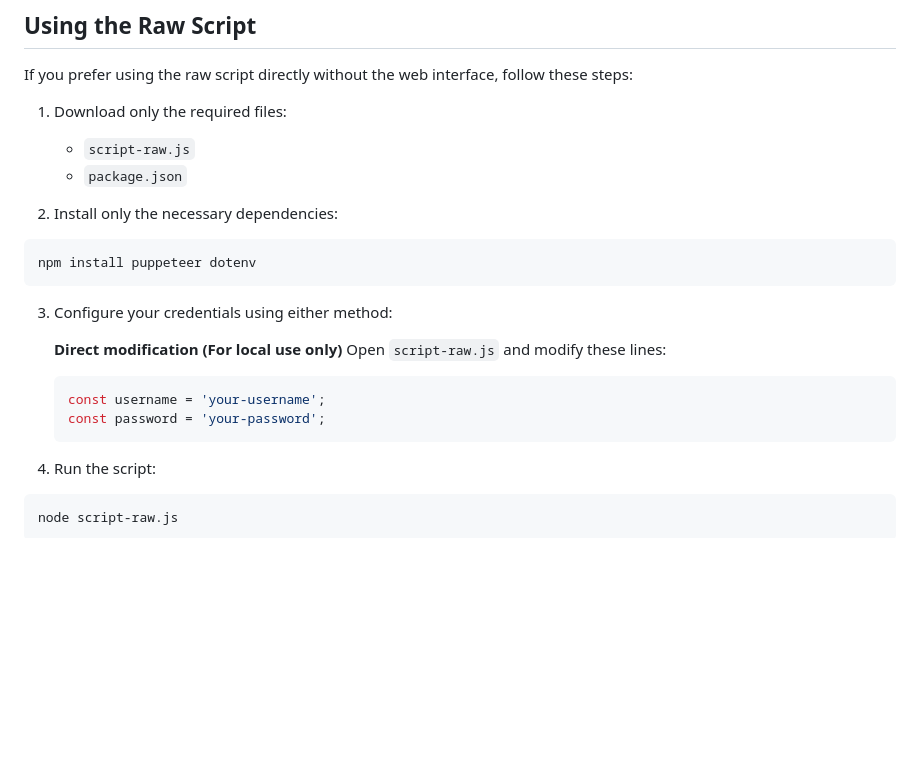
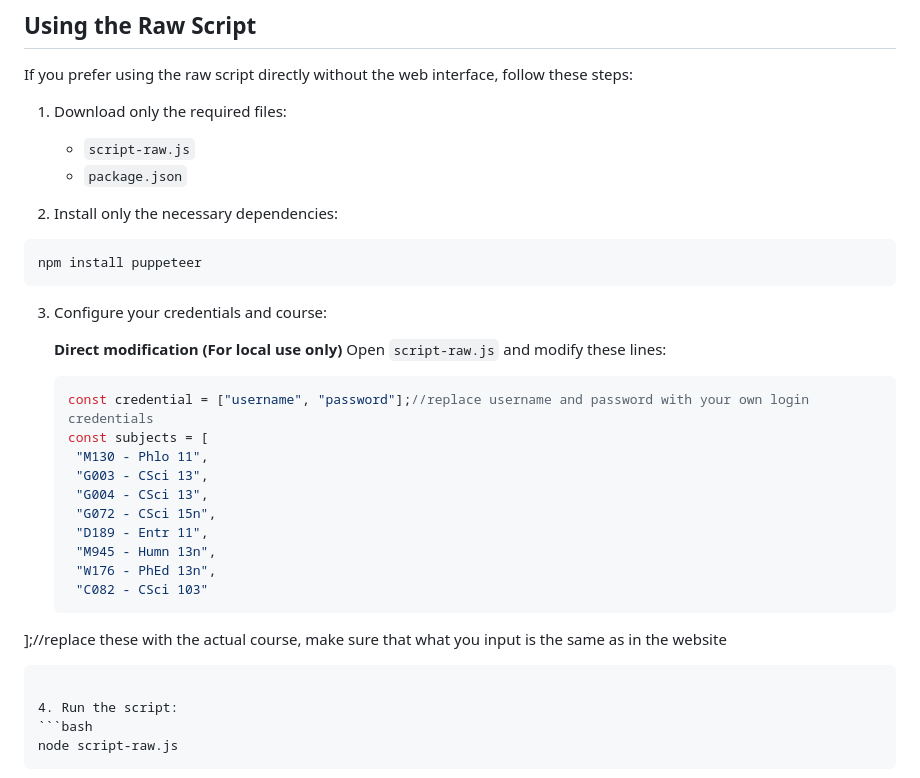
Before and after one commit to vitrus-o/Automate-VSU-TPES, a Markdown page: README.md, the part around the change. Drawn GitHub-style; blank space fills up the shorter version.

````diff
--- a/README.md
+++ b/README.md
@@ -104,16 +104,25 @@ If you prefer using the raw script directly without the web interface, follow th
 
 2. Install only the necessary dependencies:
 ```bash
-npm install puppeteer dotenv
+npm install puppeteer
 ```
 
-3. Configure your credentials using either method:
+3. Configure your credentials and course:
 
    **Direct modification (For local use only)**
    Open `script-raw.js` and modify these lines:
    ```javascript
-   const username = 'your-username';
-   const password = 'your-password';
+   const credential = ["username", "password"];//replace username and password with your own login credentials
+   const subjects = [
+    "M130 - Phlo 11",
+    "G003 - CSci 13",
+    "G004 - CSci 13",
+    "G072 - CSci 15n",
+    "D189 - Entr 11",
+    "M945 - Humn 13n",
+    "W176 - PhEd 13n",
+    "C082 - CSci 103"
+  ];//replace these with the actual course, make sure that what you input is the same as in the website
    ```
 
 4. Run the script:
````
